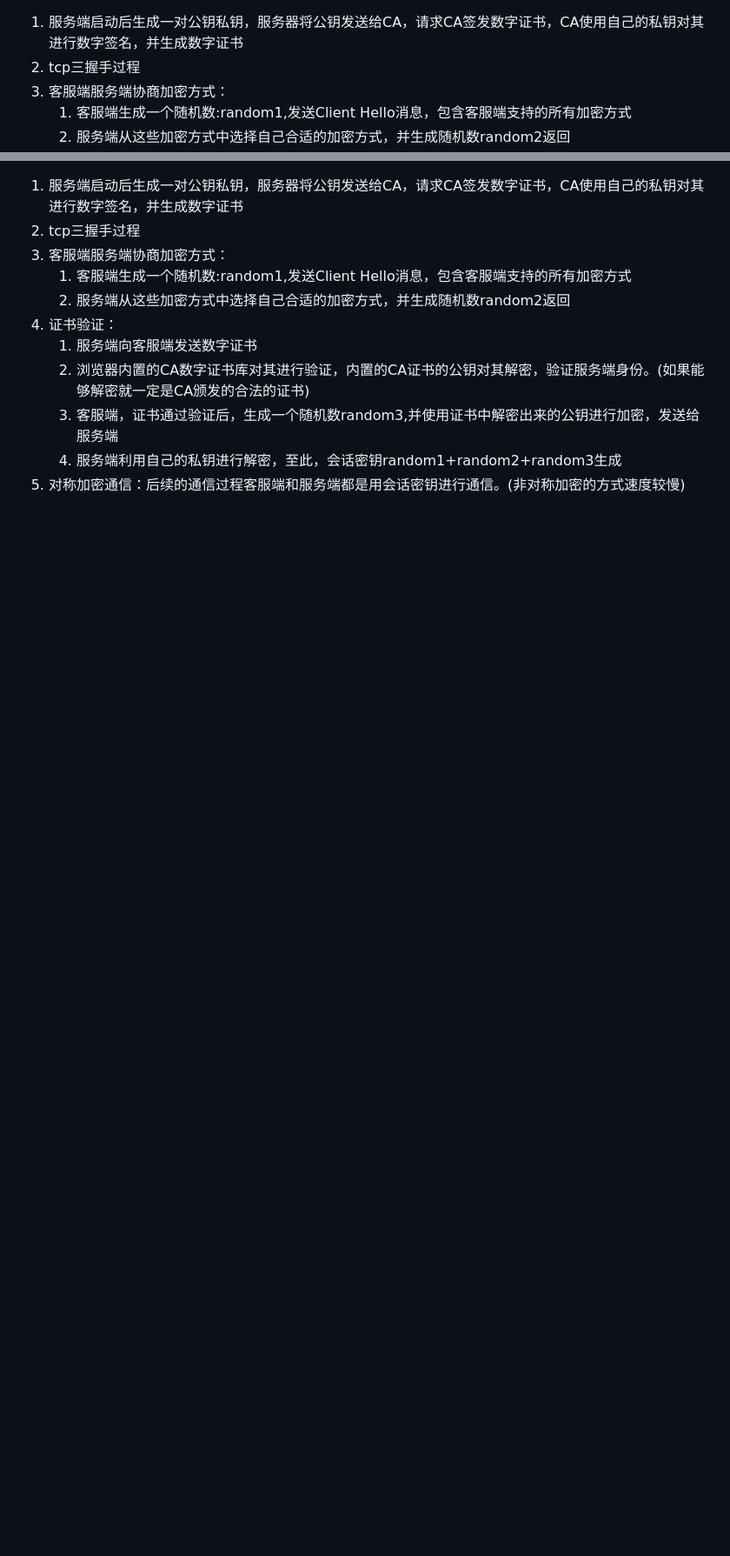
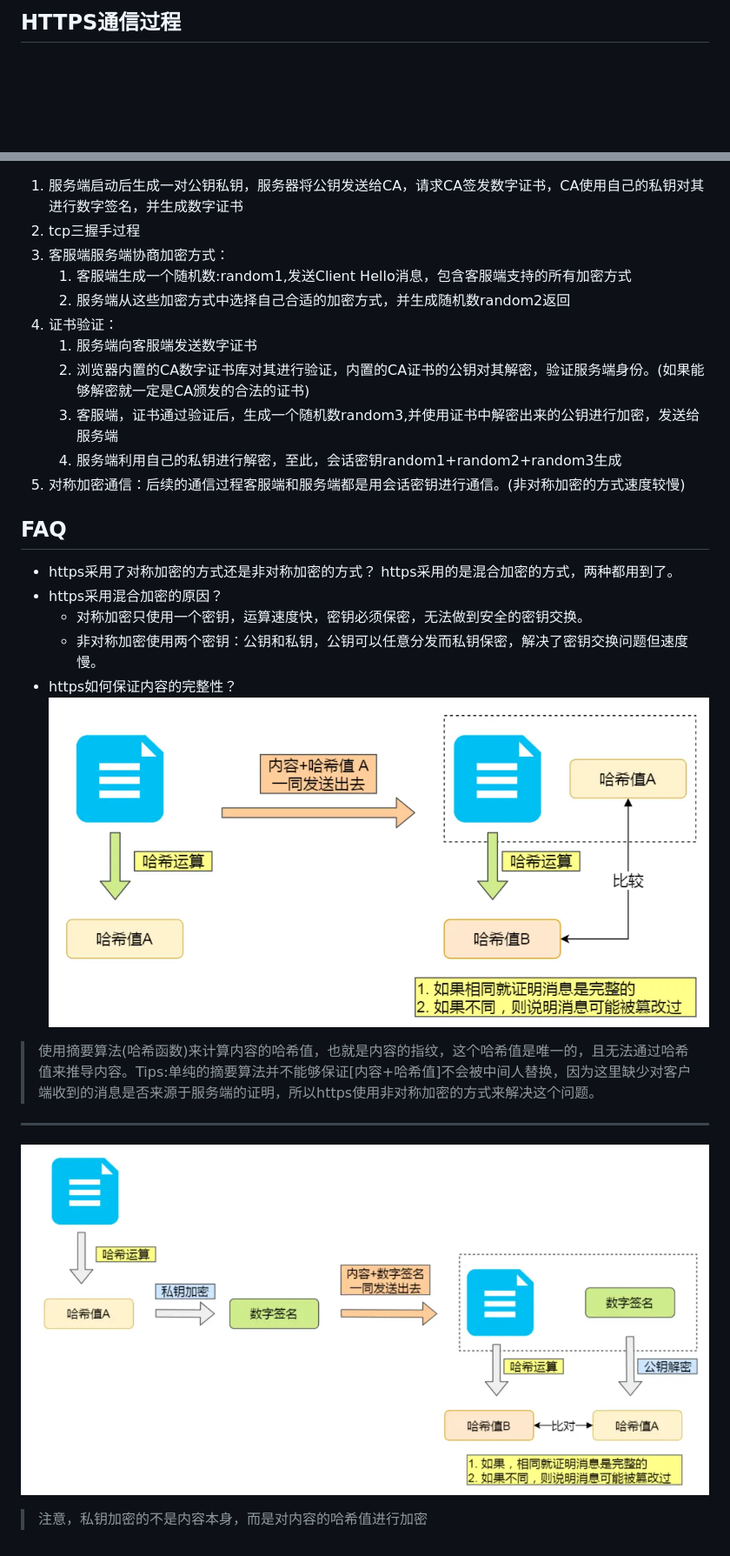
Before and after one commit to JustWantToHappy/advanced-note, a Markdown page: 计网/Https.md, 2 parts joined by grey strips. Shown at 87% size. Rendered like a GitHub page; pictures changed too: 计网/image-35.png (added), 计网/image-36.png (added); blank space fills up the shorter version.

Commit message:
fix: https部分内容

```diff
--- a/计网/Https通信过程总结.md
+++ b/计网/Https.md
@@ -1,3 +1,4 @@
+## HTTPS通信过程
 1. 服务端启动后生成一对公钥私钥，服务器将公钥发送给CA，请求CA签发数字证书，CA使用自己的私钥对其进行数字签名，并生成数字证书
 2. tcp三握手过程
 3. 客服端服务端协商加密方式：
@@ -9,3 +10,16 @@
    3. 客服端，证书通过验证后，生成一个随机数random3,并使用证书中解密出来的公钥进行加密，发送给服务端
    4. 服务端利用自己的私钥进行解密，至此，会话密钥random1+random2+random3生成
 5. 对称加密通信：后续的通信过程客服端和服务端都是用会话密钥进行通信。(非对称加密的方式速度较慢)
+
+## FAQ
+- https采用了对称加密的方式还是非对称加密的方式？
+https采用的是混合加密的方式，两种都用到了。
+- https采用混合加密的原因？
+   - 对称加密只使用一个密钥，运算速度快，密钥必须保密，无法做到安全的密钥交换。
+   - 非对称加密使用两个密钥：公钥和私钥，公钥可以任意分发而私钥保密，解决了密钥交换问题但速度慢。
+- https如何保证内容的完整性？
+![alt text](image-35.png)
+> 使用摘要算法(哈希函数)来计算内容的哈希值，也就是内容的指纹，这个哈希值是唯一的，且无法通过哈希值来推导内容。Tips:单纯的摘要算法并不能够保证[内容+哈希值]不会被中间人替换，因为这里缺少对客户端收到的消息是否来源于服务端的证明，所以https使用非对称加密的方式来解决这个问题。
+---
+![alt text](image-36.png)
+> 注意，私钥加密的不是内容本身，而是对内容的哈希值进行加密
```
